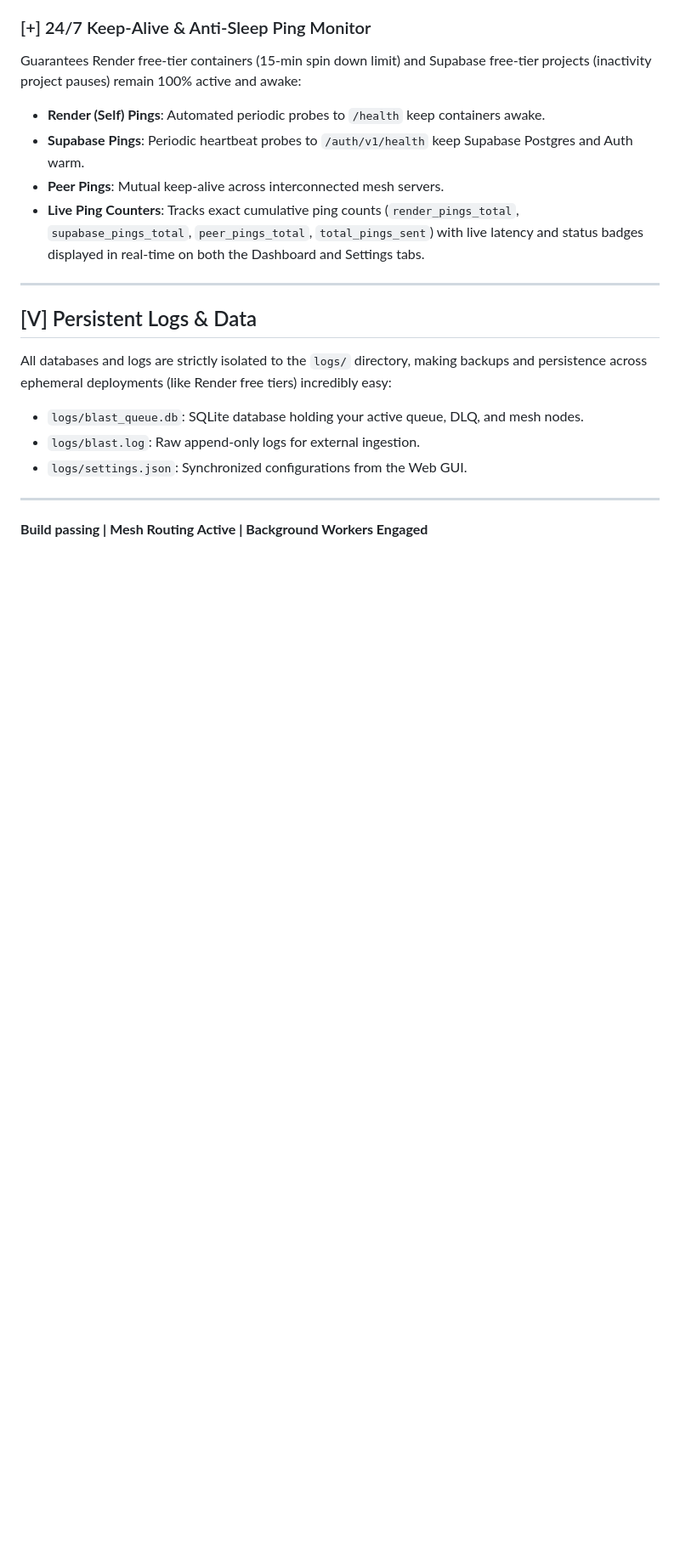
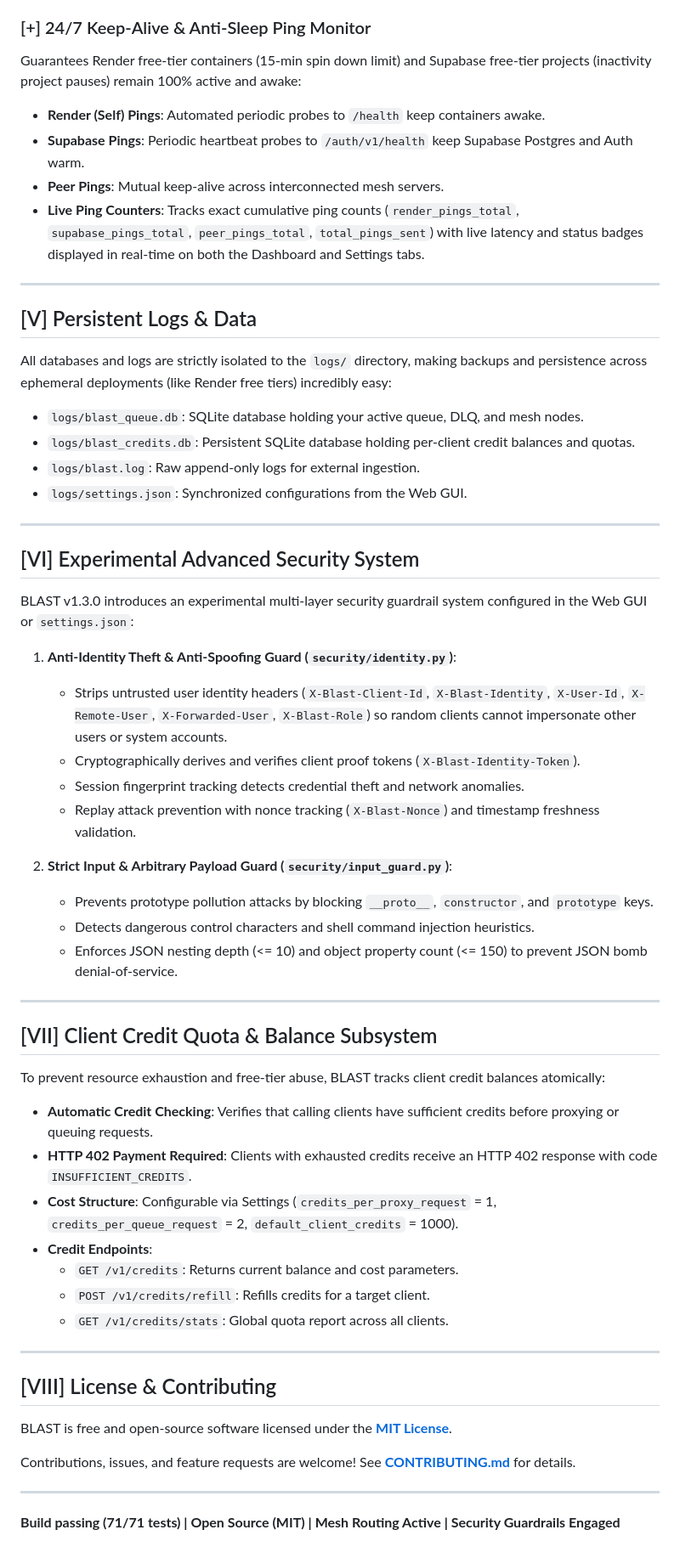
Before and after one commit to rayzien/BLAST, a Markdown page: README.md, the part around one of its changes. Shown at 85% size. Rendered like a GitHub page; blank space fills up the shorter version.

Commit message:
docs: update README with advanced security, credits, and open-source license documentation

```diff
--- a/README.md
+++ b/README.md
@@ -111,8 +117,48 @@ Guarantees Render free-tier containers (15-min spin down limit) and Supabase fre
 All databases and logs are strictly isolated to the `logs/` directory, making backups and persistence across ephemeral deployments (like Render free tiers) incredibly easy:
 
 * `logs/blast_queue.db`: SQLite database holding your active queue, DLQ, and mesh nodes.
+* `logs/blast_credits.db`: Persistent SQLite database holding per-client credit balances and quotas.
 * `logs/blast.log`: Raw append-only logs for external ingestion.
 * `logs/settings.json`: Synchronized configurations from the Web GUI.
 
 ---
-**Build passing | Mesh Routing Active | Background Workers Engaged**
+
+## [VI] Experimental Advanced Security System
+
+BLAST v1.3.0 introduces an experimental multi-layer security guardrail system configured in the Web GUI or `settings.json`:
+
+1. **Anti-Identity Theft & Anti-Spoofing Guard (`security/identity.py`)**:
+   - Strips untrusted user identity headers (`X-Blast-Client-Id`, `X-Blast-Identity`, `X-User-Id`, `X-Remote-User`, `X-Forwarded-User`, `X-Blast-Role`) so random clients cannot impersonate other users or system accounts.
+   - Cryptographically derives and verifies client proof tokens (`X-Blast-Identity-Token`).
+   - Session fingerprint tracking detects credential theft and network anomalies.
+   - Replay attack prevention with nonce tracking (`X-Blast-Nonce`) and timestamp freshness validation.
+
+2. **Strict Input & Arbitrary Payload Guard (`security/input_guard.py`)**:
+   - Prevents prototype pollution attacks by blocking `__proto__`, `constructor`, and `prototype` keys.
+   - Detects dangerous control characters and shell command injection heuristics.
+   - Enforces JSON nesting depth (<= 10) and object property count (<= 150) to prevent JSON bomb denial-of-service.
+
+---
+
+## [VII] Client Credit Quota & Balance Subsystem
+
+To prevent resource exhaustion and free-tier abuse, BLAST tracks client credit balances atomically:
+
+* **Automatic Credit Checking**: Verifies that calling clients have sufficient credits before proxying or queuing requests.
+* **HTTP 402 Payment Required**: Clients with exhausted credits receive an HTTP 402 response with code `INSUFFICIENT_CREDITS`.
+* **Cost Structure**: Configurable via Settings (`credits_per_proxy_request` = 1, `credits_per_queue_request` = 2, `default_client_credits` = 1000).
+* **Credit Endpoints**:
+  - `GET /v1/credits`: Returns current balance and cost parameters.
+  - `POST /v1/credits/refill`: Refills credits for a target client.
+  - `GET /v1/credits/stats`: Global quota report across all clients.
+
+---
+
+## [VIII] License & Contributing
+
+BLAST is free and open-source software licensed under the **[MIT License](LICENSE)**.
+
+Contributions, issues, and feature requests are welcome! See **[CONTRIBUTING.md](CONTRIBUTING.md)** for details.
+
+---
+**Build passing (71/71 tests) | Open Source (MIT) | Mesh Routing Active | Security Guardrails Engaged**
```
Also changed, not shown: other parts of README.md (+7 -1 lines).
